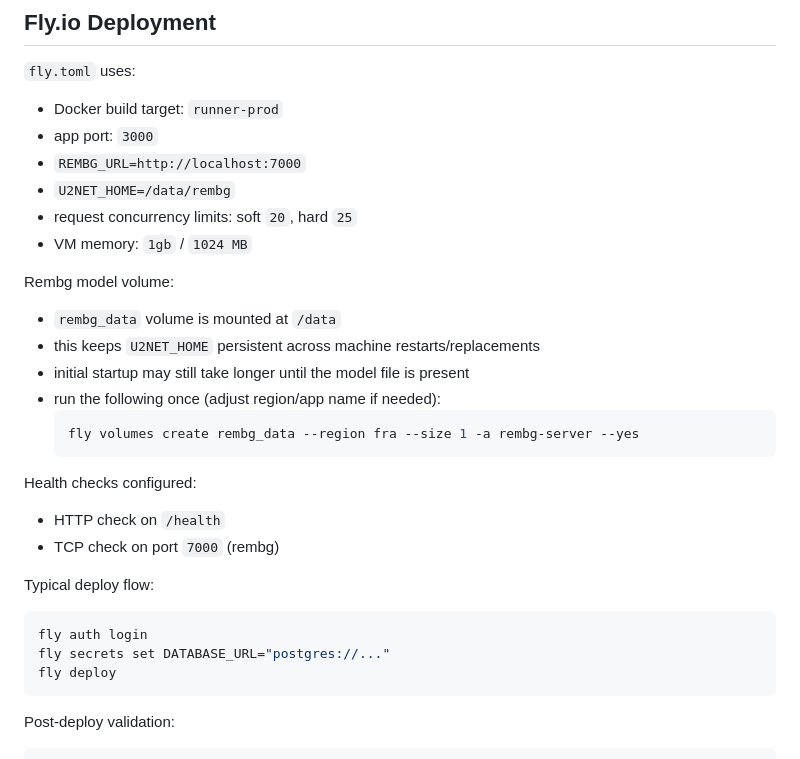
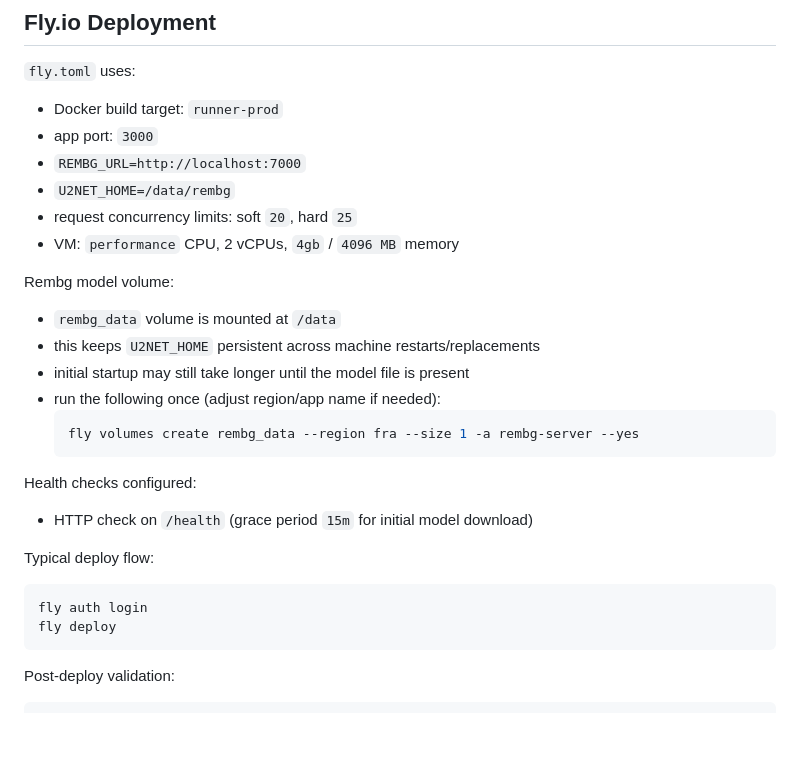
Before and after one commit to elevenpassin/rembg-server, a Markdown page: README.md, the part around one of its changes. Rendered like a GitHub page; blank space fills up the shorter version.

````diff
--- a/README.md
+++ b/README.md
@@ -222,7 +191,7 @@ Compose-specific behavior:
 - `REMBG_URL=http://localhost:7000`
 - `U2NET_HOME=/data/rembg`
 - request concurrency limits: soft `20`, hard `25`
-- VM memory: `1gb` / `1024 MB`
+- VM: `performance` CPU, 2 vCPUs, `4gb` / `4096 MB` memory
 
 Rembg model volume:
 - `rembg_data` volume is mounted at `/data`
@@ -234,14 +203,12 @@ Rembg model volume:
   ```
 
 Health checks configured:
-- HTTP check on `/health`
-- TCP check on port `7000` (rembg)
+- HTTP check on `/health` (grace period `15m` for initial model download)
 
 Typical deploy flow:
 
 ```bash
 fly auth login
-fly secrets set DATABASE_URL="postgres://..."
 fly deploy
 ```
 
````
Also changed, not shown: other parts of README.md (+3 -37 lines).
